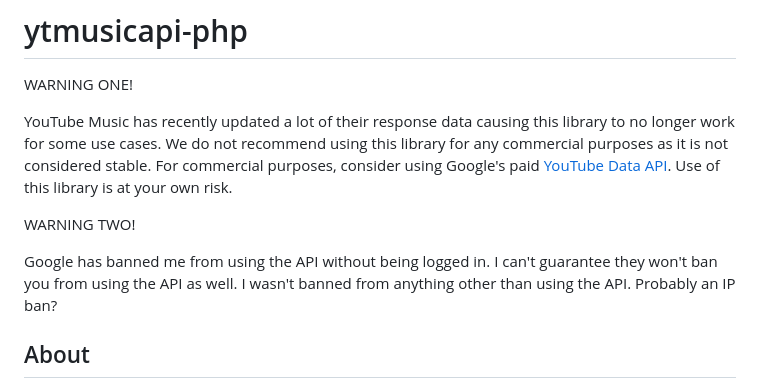
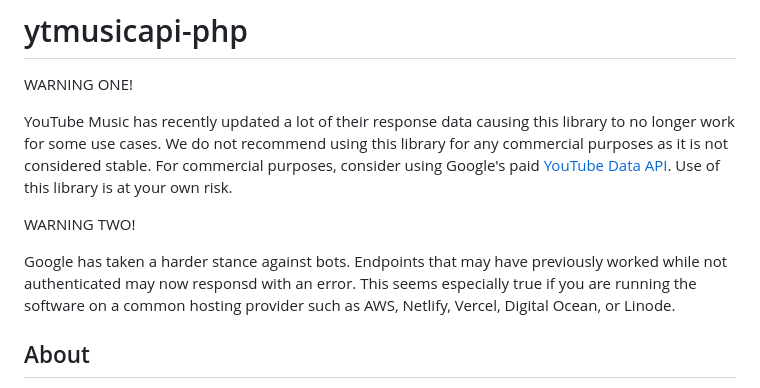
Before and after one commit to theyak/ytmusicapi-php, a Markdown page: README.md, the part around the change. Drawn GitHub-style.

```diff
--- a/README.md
+++ b/README.md
@@ -11,9 +11,10 @@ library is at your own risk.
 
 WARNING TWO!
 
-Google has banned me from using the API without being logged in. I can't
-guarantee they won't ban you from using the API as well. I wasn't banned
-from anything other than using the API. Probably an IP ban?
+Google has taken a harder stance against bots. Endpoints that may have
+previously worked while not authenticated may now responsd with an error.
+This seems especially true if you are running the software on a common
+hosting provider such as AWS, Netlify, Vercel, Digital Ocean, or Linode.
 
 ## About
 
```
